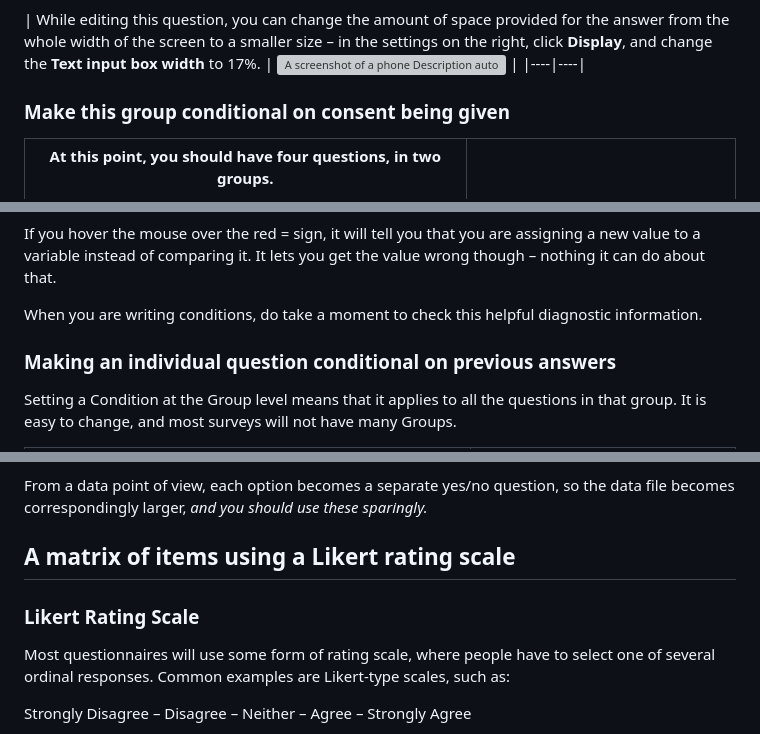
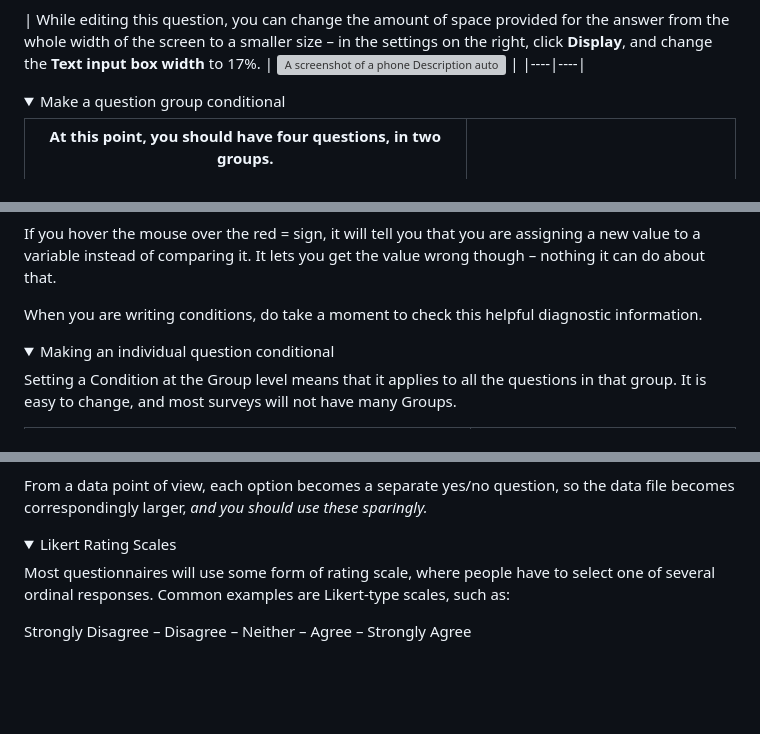
Before and after one commit to jon-may/limesurvey, a Markdown page: DOS.md, 3 parts joined by grey strips. Drawn GitHub-style; folded sections open; blank space fills up the shorter version; grey boxes are pictures that could not be loaded.

```diff
--- a/DOS.md
+++ b/DOS.md
@@ -439,7 +446,8 @@ you at your last birthday (whole years)’.
 alt="A screenshot of a phone Description automatically generated" /> |
 |----|----|
 
-### Make this group conditional on consent being given
+</details>
+<details><summary>Make a question group conditional</summary>
 
 <table>
 <colgroup>
@@ -495,7 +503,8 @@ you get the value wrong though – nothing it can do about that.
 When you are writing conditions, do take a moment to check this helpful
 diagnostic information.
 
-### Making an individual question conditional on previous answers
+</details>
+<details><summary>Making an individual question conditional</summary>
 
 Setting a Condition at the Group level means that it applies to all the
 questions in that group. It is easy to change, and most surveys will not
@@ -627,9 +640,8 @@ From a data point of view, each option becomes a separate yes/no
 question, so the data file becomes correspondingly larger, *and you
 should use these sparingly.*
 
-## A matrix of items using a Likert rating scale
-
-### Likert Rating Scale
+</details>
+<details><summary>Likert Rating Scales</summary>
 
 Most questionnaires will use some form of rating scale, where people
 have to select one of several ordinal responses. Common examples are
```
Also changed, not shown: other parts of DOS.md (+96 -54 lines).
